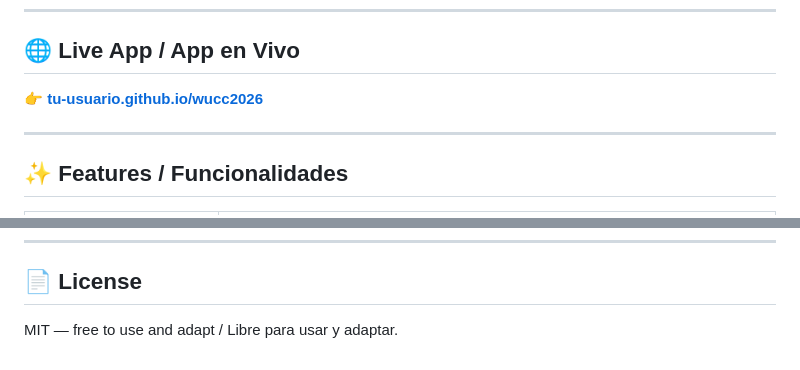
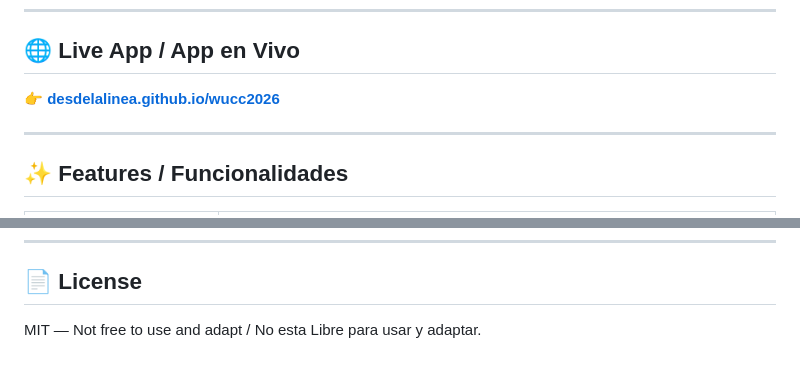
Before and after one commit to DesdelaLinea/wucc2026-predictor, a Markdown page: README.md, 2 parts joined by grey strips. GitHub-like rendering.

```diff
--- a/README.md
+++ b/README.md
@@ -10,7 +10,7 @@ Una app de pronósticos en tiempo real para el WUCC 2026 con leaderboard en vivo
 
 ## 🌐 Live App / App en Vivo
 
-👉 **[tu-usuario.github.io/wucc2026](https://tu-usuario.github.io/wucc2026)**
+👉 **[desdelalinea.github.io/wucc2026](https://desdelalinea.github.io/wucc2026)**
 
 ---
 
@@ -143,4 +87,4 @@ Los resultados oficiales se publican en **results.wucc2026.com** después de las
 
 ## 📄 License
 
-MIT — free to use and adapt / Libre para usar y adaptar.
+MIT — Not free to use and adapt / No esta Libre para usar y adaptar.
```
Also changed, not shown: other parts of README.md (+3 -59 lines).
